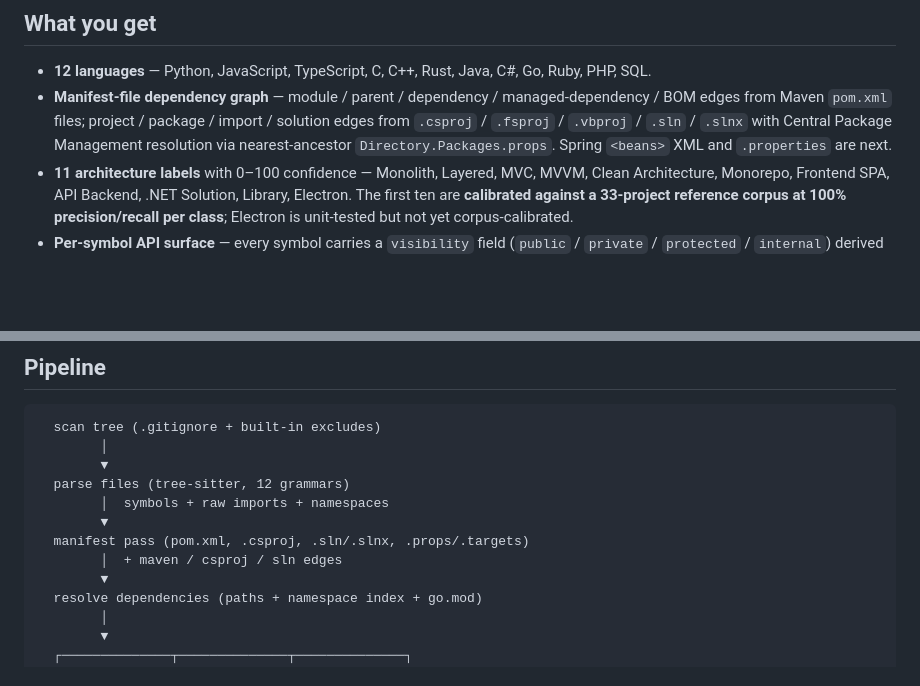
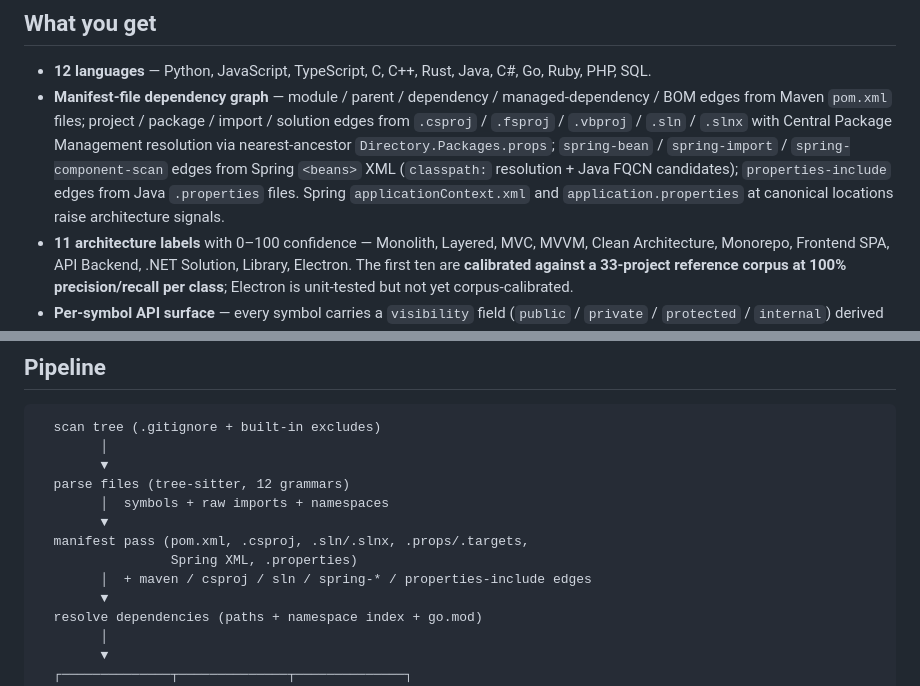
Before and after one commit to Wintersta7e/Vectis, a Markdown page: README.md, 2 parts joined by grey strips. Rendered like a GitHub page; blank space fills up the shorter version.

Commit message:
docs(readme): describe Spring XML + .properties manifest edges
ISSUE-07 phases 3-4 added spring-bean / spring-import /
spring-component-scan / properties-include edges and the Spring
applicationContext.xml and application.properties architecture
signals. README still said they were "next" — update the bullet
and the pipeline diagram to match the shipped state.

Co-Authored-By: Rooty

```diff
--- a/README.md
+++ b/README.md
@@ -22,8 +22,12 @@ pipelines, scripts).
   / managed-dependency / BOM edges from Maven `pom.xml` files;
   project / package / import / solution edges from `.csproj` /
   `.fsproj` / `.vbproj` / `.sln` / `.slnx` with Central Package
-  Management resolution via nearest-ancestor `Directory.Packages.props`.
-  Spring `<beans>` XML and `.properties` are next.
+  Management resolution via nearest-ancestor `Directory.Packages.props`;
+  `spring-bean` / `spring-import` / `spring-component-scan` edges
+  from Spring `<beans>` XML (`classpath:` resolution + Java FQCN
+  candidates); `properties-include` edges from Java `.properties`
+  files. Spring `applicationContext.xml` and `application.properties`
+  at canonical locations raise architecture signals.
 - **11 architecture labels** with 0–100 confidence — Monolith,
   Layered, MVC, MVVM, Clean Architecture, Monorepo, Frontend SPA,
   API Backend, .NET Solution, Library, Electron. The first ten are
@@ -160,8 +164,9 @@ work on both subcommands. `vectis --help` lists everything.
   parse files (tree-sitter, 12 grammars)
         │  symbols + raw imports + namespaces
         ▼
-  manifest pass (pom.xml, .csproj, .sln/.slnx, .props/.targets)
-        │  + maven / csproj / sln edges
+  manifest pass (pom.xml, .csproj, .sln/.slnx, .props/.targets,
+                 Spring XML, .properties)
+        │  + maven / csproj / sln / spring-* / properties-include edges
         ▼
   resolve dependencies (paths + namespace index + go.mod)
         │
```
